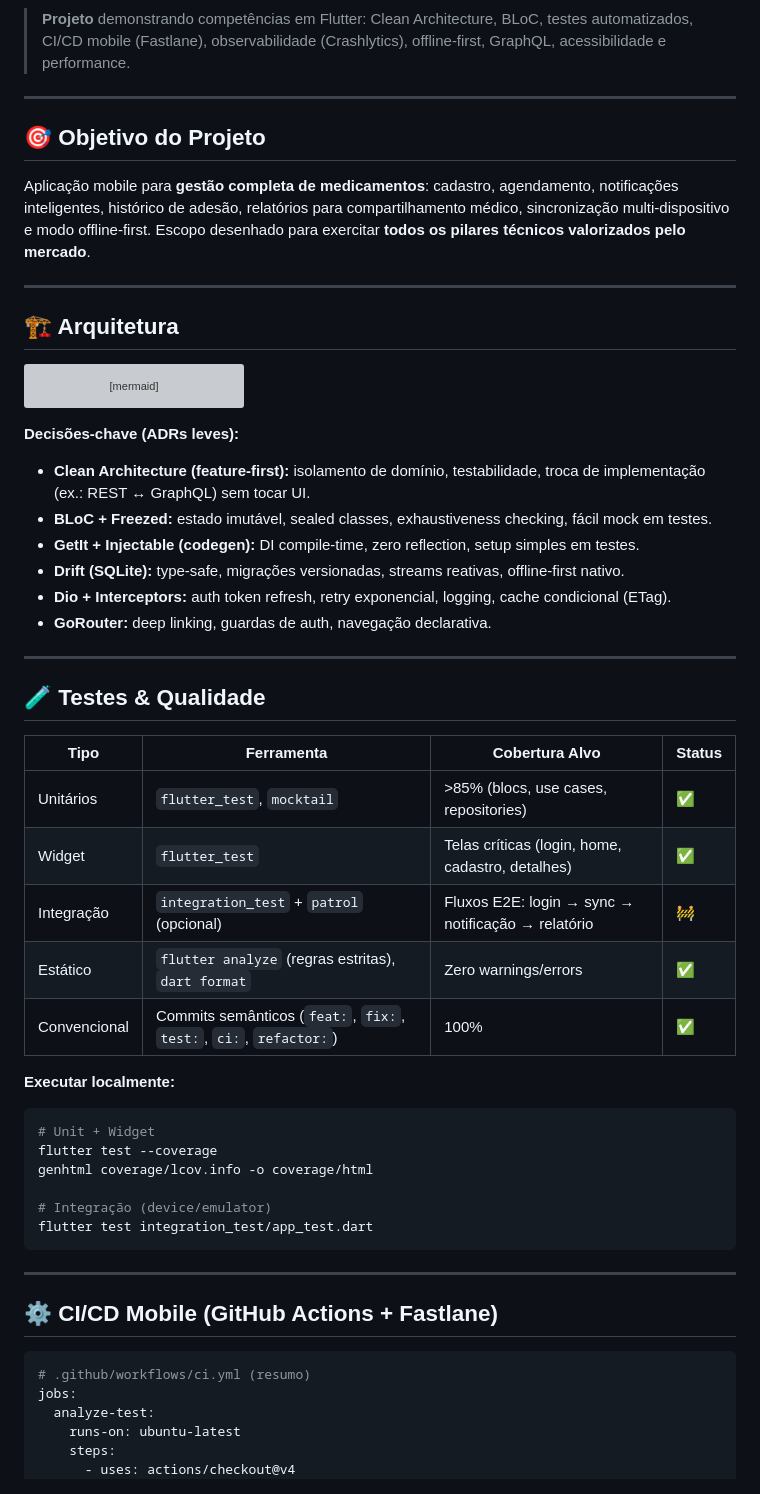
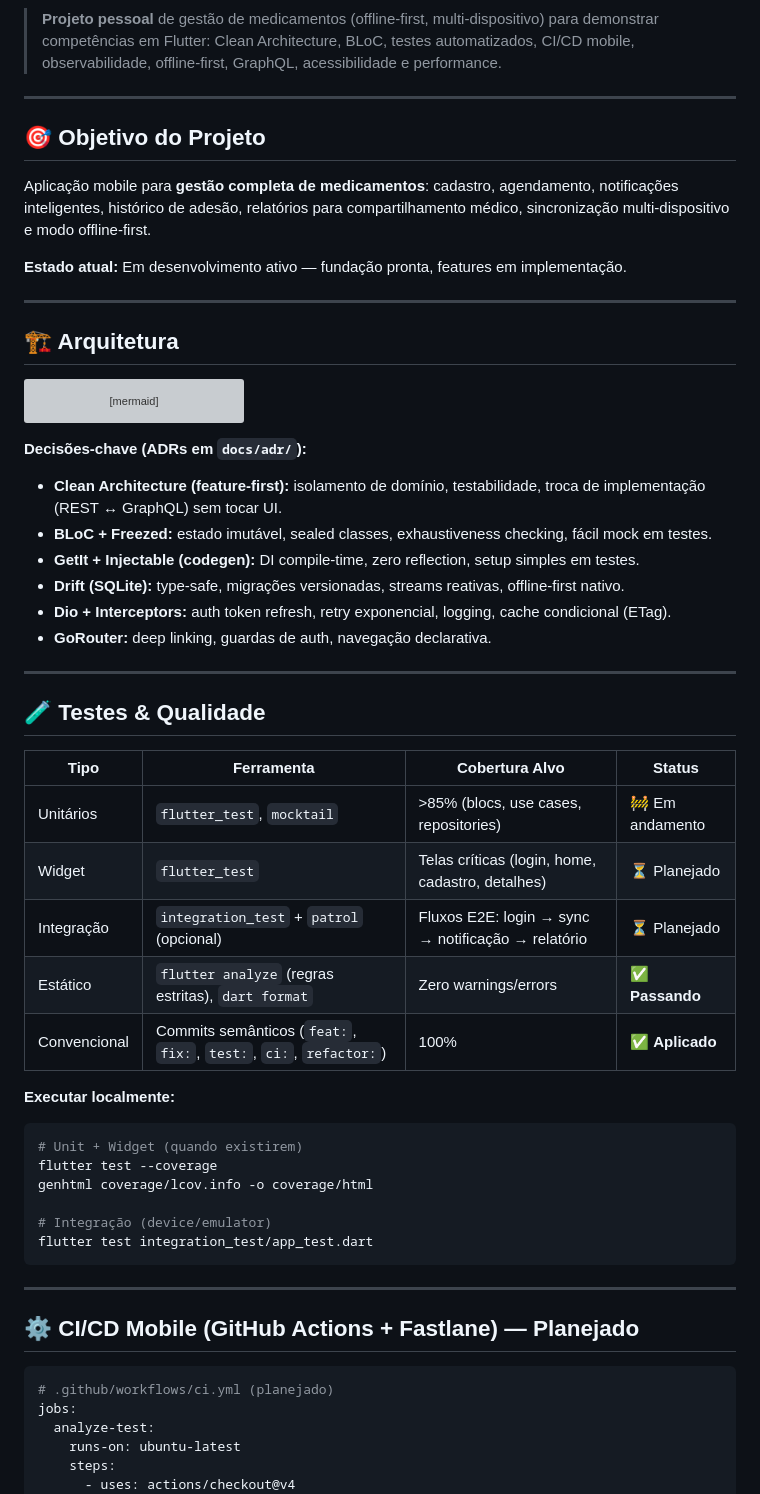
Before and after one commit to Rysgothal/chopper, a Markdown page: README.md, the part around one of its changes. GitHub-like rendering; grey boxes are pictures that could not be loaded.

````diff
--- a/README.md
+++ b/README.md
@@ -6,13 +4,15 @@
 [![Dart](https://img.shields.io/badge/Dart-3.5+-blue)](https://dart.dev)
 [![License: MIT](https://img.shields.io/badge/License-MIT-yellow.svg)](LICENSE)
 
-> **Projeto** demonstrando competências em Flutter: Clean Architecture, BLoC, testes automatizados, CI/CD mobile (Fastlane), observabilidade (Crashlytics), offline-first, GraphQL, acessibilidade e performance.
+> **Projeto pessoal** de gestão de medicamentos (offline-first, multi-dispositivo) para demonstrar competências em Flutter: Clean Architecture, BLoC, testes automatizados, CI/CD mobile, observabilidade, offline-first, GraphQL, acessibilidade e performance.
 
 ---
 
 ## 🎯 Objetivo do Projeto
 
-Aplicação mobile para **gestão completa de medicamentos**: cadastro, agendamento, notificações inteligentes, histórico de adesão, relatórios para compartilhamento médico, sincronização multi-dispositivo e modo offline-first. Escopo desenhado para exercitar **todos os pilares técnicos valorizados pelo mercado**.
+Aplicação mobile para **gestão completa de medicamentos**: cadastro, agendamento, notificações inteligentes, histórico de adesão, relatórios para compartilhamento médico, sincronização multi-dispositivo e modo offline-first.
+
+**Estado atual:** Em desenvolvimento ativo — fundação pronta, features em implementação.
 
 ---
 
@@ -51,8 +51,8 @@ graph TD
     end
 ```
 
-**Decisões-chave (ADRs leves):**
-- **Clean Architecture (feature-first):** isolamento de domínio, testabilidade, troca de implementação (ex.: REST ↔ GraphQL) sem tocar UI.
+**Decisões-chave (ADRs em `docs/adr/`):**
+- **Clean Architecture (feature-first):** isolamento de domínio, testabilidade, troca de implementação (REST ↔ GraphQL) sem tocar UI.
 - **BLoC + Freezed:** estado imutável, sealed classes, exhaustiveness checking, fácil mock em testes.
 - **GetIt + Injectable (codegen):** DI compile-time, zero reflection, setup simples em testes.
 - **Drift (SQLite):** type-safe, migrações versionadas, streams reativas, offline-first nativo.
@@ -65,15 +65,15 @@ graph TD
 
 | Tipo | Ferramenta | Cobertura Alvo | Status |
 |------|------------|----------------|--------|
-| Unitários | `flutter_test`, `mocktail` | >85% (blocs, use cases, repositories) | ✅ |
-| Widget | `flutter_test` | Telas críticas (login, home, cadastro, detalhes) | ✅ |
-| Integração | `integration_test` + `patrol` (opcional) | Fluxos E2E: login → sync → notificação → relatório | 🚧 |
-| Estático | `flutter analyze` (regras estritas), `dart format` | Zero warnings/errors | ✅ |
-| Convencional | Commits semânticos (`feat:`, `fix:`, `test:`, `ci:`, `refactor:`) | 100% | ✅ |
+| Unitários | `flutter_test`, `mocktail` | >85% (blocs, use cases, repositories) | 🚧 Em andamento |
+| Widget | `flutter_test` | Telas críticas (login, home, cadastro, detalhes) | ⏳ Planejado |
+| Integração | `integration_test` + `patrol` (opcional) | Fluxos E2E: login → sync → notificação → relatório | ⏳ Planejado |
+| Estático | `flutter analyze` (regras estritas), `dart format` | Zero warnings/errors | ✅ **Passando** |
+| Convencional | Commits semânticos (`feat:`, `fix:`, `test:`, `ci:`, `refactor:`) | 100% | ✅ **Aplicado** |
 
 **Executar localmente:**
 ```bash
-# Unit + Widget
+# Unit + Widget (quando existirem)
 flutter test --coverage
 genhtml coverage/lcov.info -o coverage/html
 
@@ -83,10 +83,10 @@ flutter test integration_test/app_test.dart
 
 ---
 
-## ⚙️ CI/CD Mobile (GitHub Actions + Fastlane)
+## ⚙️ CI/CD Mobile (GitHub Actions + Fastlane) — **Planejado**
 
 ```yaml
-# .github/workflows/ci.yml (resumo)
+# .github/workflows/ci.yml (planejado)
 jobs:
   analyze-test:
     runs-on: ubuntu-latest
````
Also changed, not shown: other parts of README.md (+62 -51 lines).
